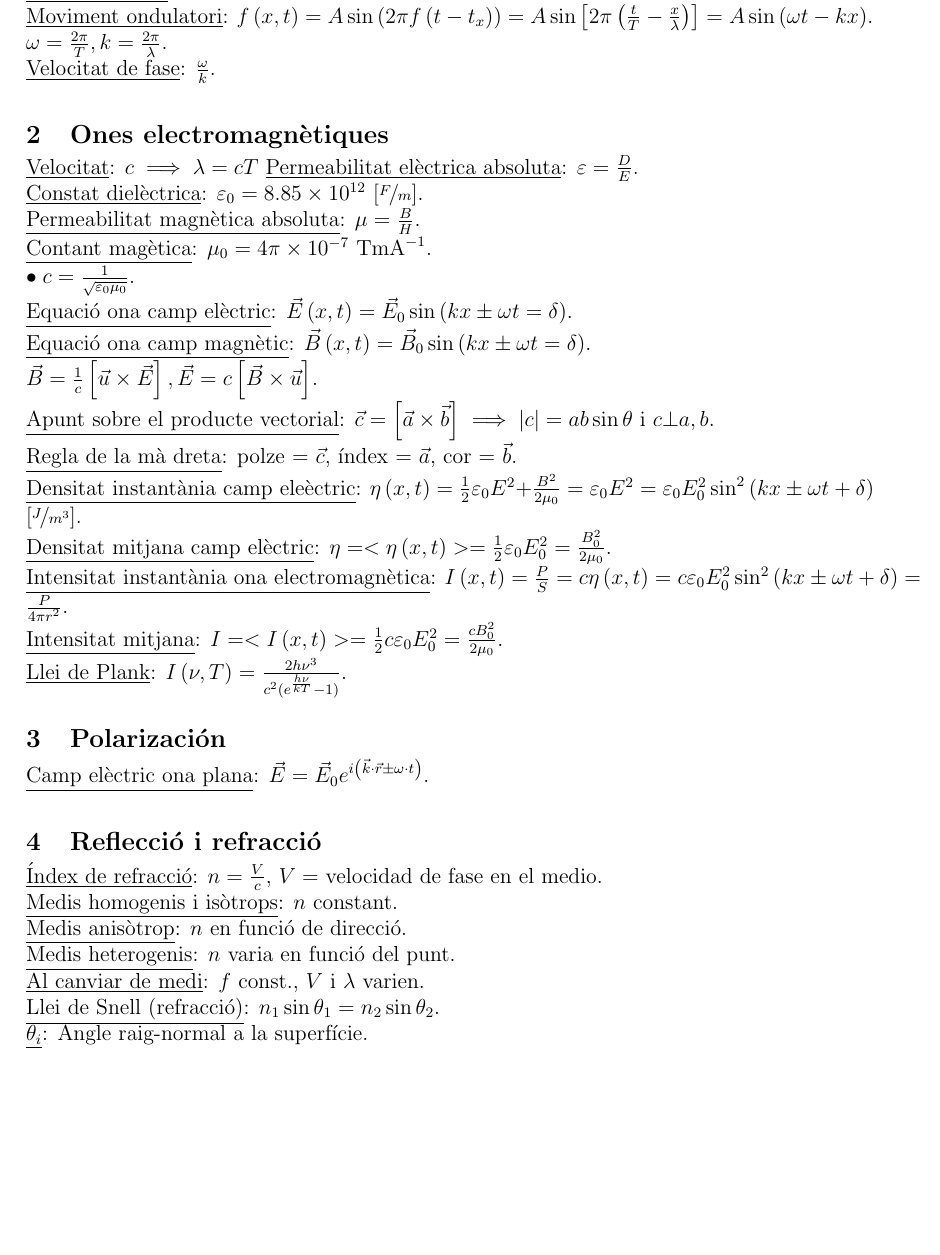
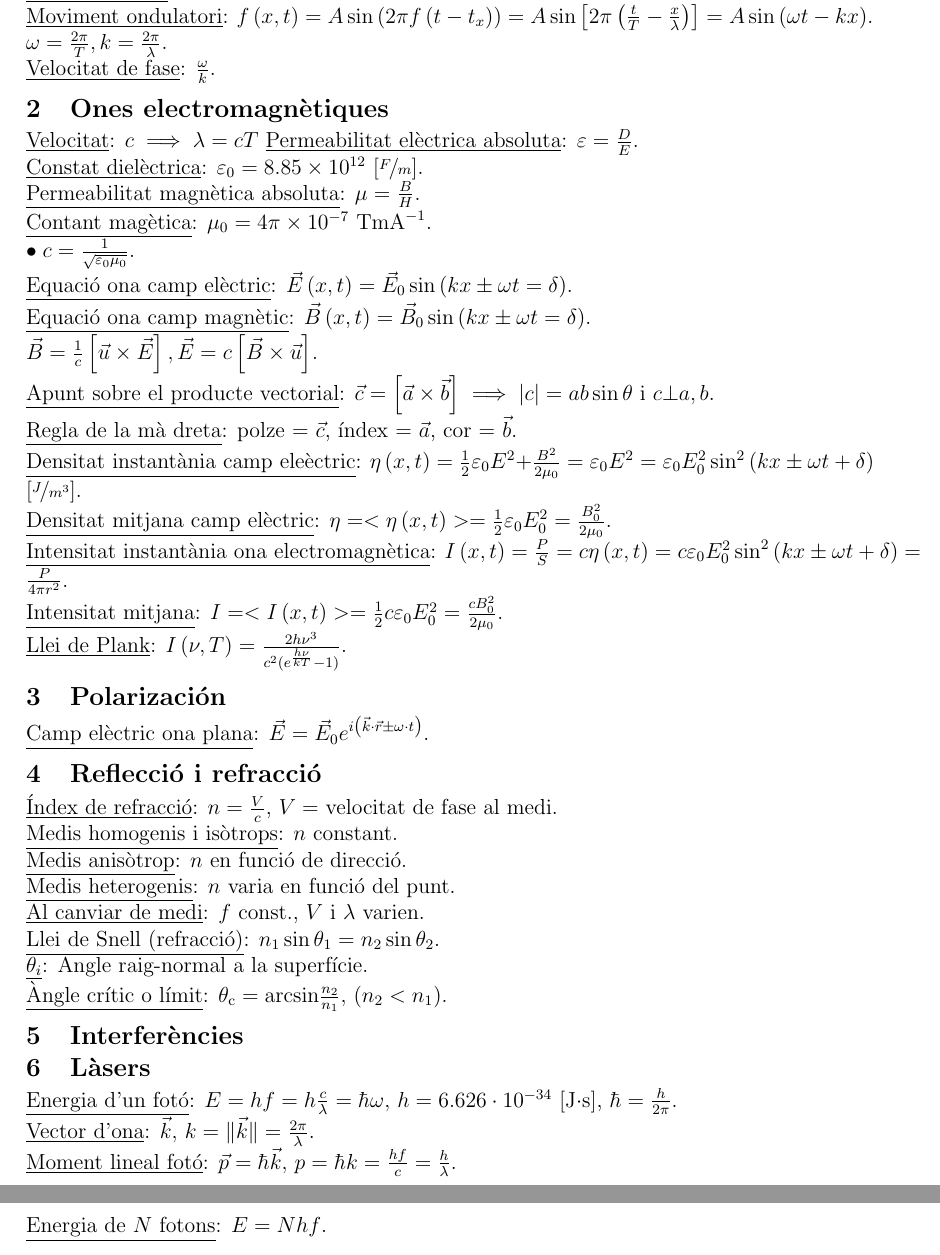
Before and after one commit to ApuntsFME/ApuntsFIB, a LaTeX document (Fisica/formulari_T4.tex): part of the page before the commit and two parts of pages 1 and 2 of 2 after it, the two joined at a grey line, cut so that both start at the same text, the shorter picture padded with empty space. Compiled offline with pdfLaTeX.

Commit message:
Mes coses

```diff
--- a/Fisica/formulari_T4.tex
+++ b/Fisica/formulari_T4.tex
@@ -37,7 +37,7 @@
 \u{Longitud d'ona}: $\lambda = vT$. \\
 \u{Moviment ondulatori}: $f\left( x,t \right) = A\sin\left( 2\pi f\left( t-t_x \right) \right) = A\sin \left[ 2\pi \left( \frac{t}{T} - \frac{x}{\lambda} \right) \right] = A\sin\left( \omega t-kx \right)$.
 $\omega = \frac{2\pi}{T}, k = \frac{2\pi}{\lambda}$. \\
-\u{Velocitat de fase}: $\frac{\omega}{k}$. \\
+\u{Velocitat de fase}: $\frac{\omega}{k}$.
 % TODO Problemes 1, 3
 
 \section{Ones electromagn\`etiques}
@@ -58,17 +58,17 @@ $\vec{B} = \frac{1}{c}\left[ \vec{u} \times \vec{E} \right], \vec{E} = c \left[
 \u{Intensitat instant\`ania ona electromagn\`etica}: $I\left( x,t \right) = \frac{P}{S} = c\eta\left( x,t \right) = c\varepsilon_0 E_0^2\sin^2\left( kx \pm \omega t+ \delta \right) = \frac{P}{4\pi r^2}$. \\
 \u{Intensitat mitjana}: $I = <I\left( x,t \right)> = \frac{1}{2}c\varepsilon_0 E_0^2 = \frac{c B_0^2}{2\mu_0}$. \\
 % TODO Problemes 7,8,12
-\u{Llei de Plank}: $I\left( \nu,T \right) = \frac{2h\nu^3}{c^2 (e^{\frac{h\nu}{kT}} - 1)}$. \\
+\u{Llei de Plank}: $I\left( \nu,T \right) = \frac{2h\nu^3}{c^2 (e^{\frac{h\nu}{kT}} - 1)}$.
 % TODO Problema 10
 
 \section{Polarizaci\'on}
 
 % TODO Diapos 77-95
-\u{Camp el\`ectric ona plana}: $\vec{E} = \vec{E}_0 e^{i\left( \vec{k}\cdot\vec{r} \pm \omega\cdot t \right)}$. \\
+\u{Camp el\`ectric ona plana}: $\vec{E} = \vec{E}_0 e^{i\left( \vec{k}\cdot\vec{r} \pm \omega\cdot t \right)}$.
 
 \section{Reflecci\'o i refracci\'o}
 
-\u{\'Index de refracci\'o}: $n = \frac{V}{c}$, $V =$ velocidad de fase en el medio. \\
+\u{\'Index de refracci\'o}: $n = \frac{V}{c}$, $V =$ velocitat de fase al medi. \\
 \u{Medis homogenis i is\`otrops}: $n$ constant. \\
 \u{Medis anis\`otrop}: $n$ en funci\'o de direcci\'o. \\
 \u{Medis heterogenis}: $n$ varia en funci\'o del punt. \\
@@ -76,6 +76,19 @@ $\vec{B} = \frac{1}{c}\left[ \vec{u} \times \vec{E} \right], \vec{E} = c \left[
 % TODO Problema 17
 \u{Llei de Snell (refracci\'o)}: $n_1\sin\theta_1 = n_2\sin\theta_2$. \\
 \u{$\theta_i$}: Angle raig-normal a la superf\'icie. \\
+\u{\`Angle cr\'itic o l\'imit}: $\theta_{\text{c}} = \text{arcsin} \frac{n_2}{n_1}, \, (n_2 < n_1).$
+% TODO Problema 21
+
+\section{Interfer\`encies}
+
+%TODO Diapo 116-125
+
+\section{L\`asers}
+
+\u{Energia d'un fot\'o}: $E = hf = h\frac{c}{\lambda} = \hbar\omega, \, h = 6.626\cdot 10^{-34}$ [J$\cdot$s], $\hbar = \frac{h}{2\pi}$. \\
+\u{Vector d'ona}: $\vec{k}, \, k = \|\vec{k}\| = \frac{2\pi}{\lambda}$. \\
+\u{Moment lineal fot\'o}: $\vec{p} = \hbar\vec{k},\, p = \hbar k = \frac{hf}{c} = \frac{h}{\lambda}$. \\
+\u{Energia de $N$ fotons}: $E = Nhf$. \\
 
 \ifland
 \end{multicols}
```
